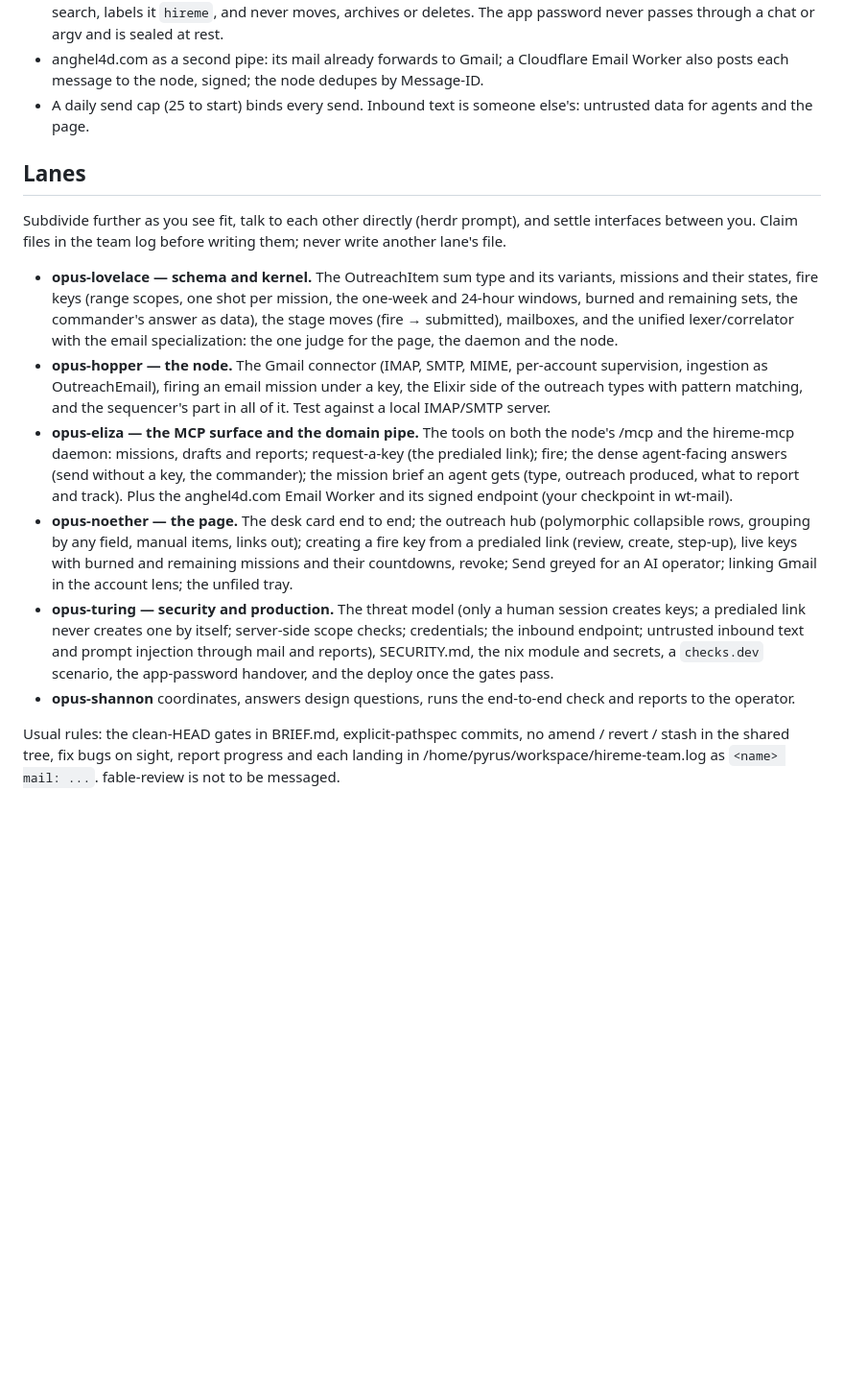
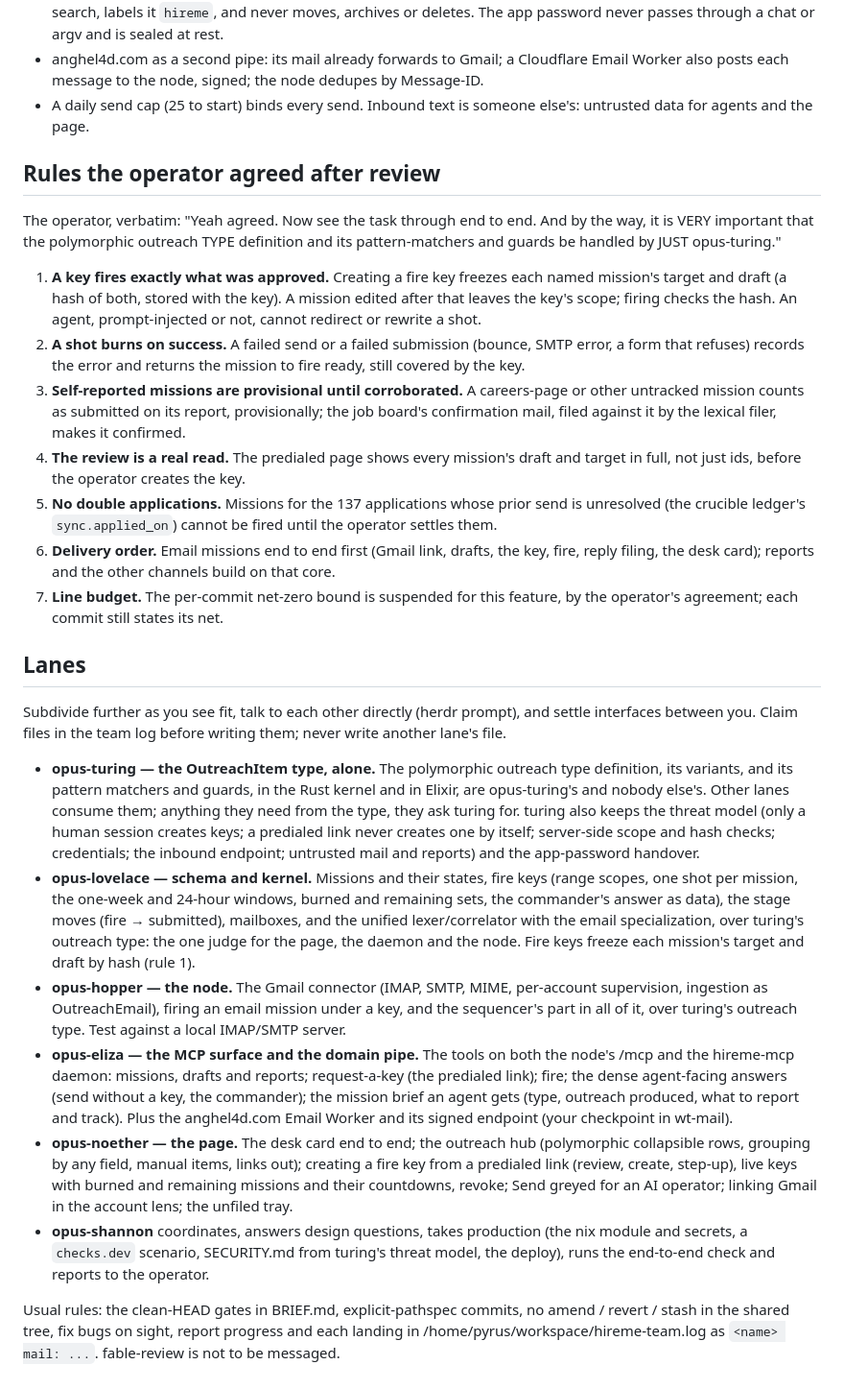
Before and after one commit to anghel4d/hireme, a Markdown page: docs/mail/passthrough.md, the part around the change. Shown at 96% size. Rendered like a GitHub page; blank space fills up the shorter version.

Commit message:
docs(mail): the agreed rules (a key fires exactly what was approved, by hash; a shot burns on success; self-reported missions provisional until a confirmation mail; the review shows every draft and target; the 137 unresolved applications cannot fire; email missions first; the line bound suspended for this feature) and the operator's word that the OutreachItem type, its matchers and guards are opus-turing's alone; production moves to shannon.

```diff
--- a/docs/mail/passthrough.md
+++ b/docs/mail/passthrough.md
@@ -60,15 +60,27 @@ Brief for the team, 2026-10-22. The operator's words, verbatim, in order:
 - anghel4d.com as a second pipe: its mail already forwards to Gmail; a Cloudflare Email Worker also posts each message to the node, signed; the node dedupes by Message-ID.
 - A daily send cap (25 to start) binds every send. Inbound text is someone else's: untrusted data for agents and the page.
 
+## Rules the operator agreed after review
+
+The operator, verbatim: "Yeah agreed. Now see the task through end to end. And by the way, it is VERY important that the polymorphic outreach TYPE definition and its pattern-matchers and guards be handled by JUST opus-turing."
+
+1. **A key fires exactly what was approved.** Creating a fire key freezes each named mission's target and draft (a hash of both, stored with the key). A mission edited after that leaves the key's scope; firing checks the hash. An agent, prompt-injected or not, cannot redirect or rewrite a shot.
+2. **A shot burns on success.** A failed send or a failed submission (bounce, SMTP error, a form that refuses) records the error and returns the mission to fire ready, still covered by the key.
+3. **Self-reported missions are provisional until corroborated.** A careers-page or other untracked mission counts as submitted on its report, provisionally; the job board's confirmation mail, filed against it by the lexical filer, makes it confirmed.
+4. **The review is a real read.** The predialed page shows every mission's draft and target in full, not just ids, before the operator creates the key.
+5. **No double applications.** Missions for the 137 applications whose prior send is unresolved (the crucible ledger's `sync.applied_on`) cannot be fired until the operator settles them.
+6. **Delivery order.** Email missions end to end first (Gmail link, drafts, the key, fire, reply filing, the desk card); reports and the other channels build on that core.
+7. **Line budget.** The per-commit net-zero bound is suspended for this feature, by the operator's agreement; each commit still states its net.
+
 ## Lanes
 
 Subdivide further as you see fit, talk to each other directly (herdr prompt), and settle interfaces between you. Claim files in the team log before writing them; never write another lane's file.
 
-- **opus-lovelace — schema and kernel.** The OutreachItem sum type and its variants, missions and their states, fire keys (range scopes, one shot per mission, the one-week and 24-hour windows, burned and remaining sets, the commander's answer as data), the stage moves (fire → submitted), mailboxes, and the unified lexer/correlator with the email specialization: the one judge for the page, the daemon and the node.
-- **opus-hopper — the node.** The Gmail connector (IMAP, SMTP, MIME, per-account supervision, ingestion as OutreachEmail), firing an email mission under a key, the Elixir side of the outreach types with pattern matching, and the sequencer's part in all of it. Test against a local IMAP/SMTP server.
+- **opus-turing — the OutreachItem type, alone.** The polymorphic outreach type definition, its variants, and its pattern matchers and guards, in the Rust kernel and in Elixir, are opus-turing's and nobody else's. Other lanes consume them; anything they need from the type, they ask turing for. turing also keeps the threat model (only a human session creates keys; a predialed link never creates one by itself; server-side scope and hash checks; credentials; the inbound endpoint; untrusted mail and reports) and the app-password handover.
+- **opus-lovelace — schema and kernel.** Missions and their states, fire keys (range scopes, one shot per mission, the one-week and 24-hour windows, burned and remaining sets, the commander's answer as data), the stage moves (fire → submitted), mailboxes, and the unified lexer/correlator with the email specialization, over turing's outreach type: the one judge for the page, the daemon and the node. Fire keys freeze each mission's target and draft by hash (rule 1).
+- **opus-hopper — the node.** The Gmail connector (IMAP, SMTP, MIME, per-account supervision, ingestion as OutreachEmail), firing an email mission under a key, and the sequencer's part in all of it, over turing's outreach type. Test against a local IMAP/SMTP server.
 - **opus-eliza — the MCP surface and the domain pipe.** The tools on both the node's /mcp and the hireme-mcp daemon: missions, drafts and reports; request-a-key (the predialed link); fire; the dense agent-facing answers (send without a key, the commander); the mission brief an agent gets (type, outreach produced, what to report and track). Plus the anghel4d.com Email Worker and its signed endpoint (your checkpoint in wt-mail).
 - **opus-noether — the page.** The desk card end to end; the outreach hub (polymorphic collapsible rows, grouping by any field, manual items, links out); creating a fire key from a predialed link (review, create, step-up), live keys with burned and remaining missions and their countdowns, revoke; Send greyed for an AI operator; linking Gmail in the account lens; the unfiled tray.
-- **opus-turing — security and production.** The threat model (only a human session creates keys; a predialed link never creates one by itself; server-side scope checks; credentials; the inbound endpoint; untrusted inbound text and prompt injection through mail and reports), SECURITY.md, the nix module and secrets, a `checks.dev` scenario, the app-password handover, and the deploy once the gates pass.
-- **opus-shannon** coordinates, answers design questions, runs the end-to-end check and reports to the operator.
+- **opus-shannon** coordinates, answers design questions, takes production (the nix module and secrets, a `checks.dev` scenario, SECURITY.md from turing's threat model, the deploy), runs the end-to-end check and reports to the operator.
 
 Usual rules: the clean-HEAD gates in BRIEF.md, explicit-pathspec commits, no amend / revert / stash in the shared tree, fix bugs on sight, report progress and each landing in /home/pyrus/workspace/hireme-team.log as `<name> mail: ...`. fable-review is not to be messaged.
```
